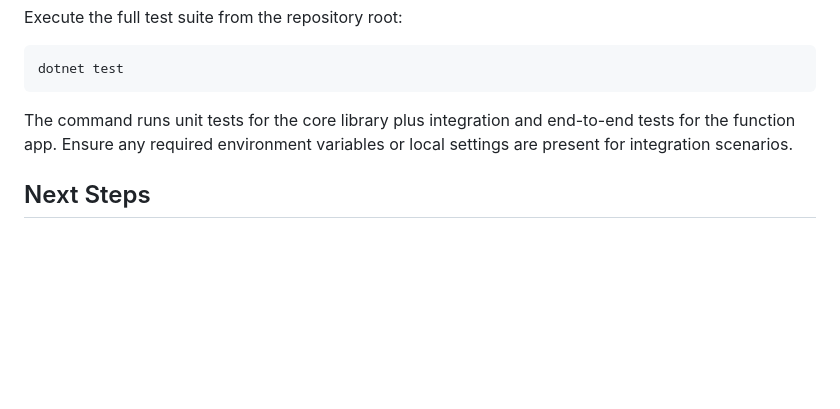
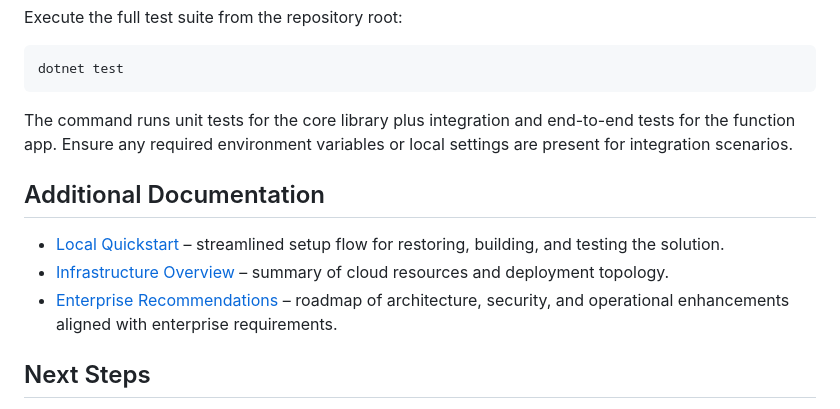
Before and after one commit to Ermey-Enterprises/MemberPropertyMarketAlert, a Markdown page: README.md, the part around the change. Rendered like a GitHub page; blank space fills up the shorter version.

Commit message:
Document enterprise recommendations

````diff
--- a/README.md
+++ b/README.md
@@ -57,6 +57,11 @@ dotnet test
 ```
 The command runs unit tests for the core library plus integration and end-to-end tests for the function app. Ensure any required environment variables or local settings are present for integration scenarios.
 
+## Additional Documentation
+- [Local Quickstart](docs/quickstart-guide.md) – streamlined setup flow for restoring, building, and testing the solution.
+- [Infrastructure Overview](docs/infrastructure-overview.md) – summary of cloud resources and deployment topology.
+- [Enterprise Recommendations](docs/enterprise-recommendations.md) – roadmap of architecture, security, and operational enhancements aligned with enterprise requirements.
+
 ## Next Steps
 - Build out remaining scan orchestration, listing match, and analytics endpoints.
 - Complete SignalR and Service Bus bindings for real-time alerting.
````
Also changed, not shown: docs/enterprise-recommendations.md (added, +45 -0 lines).
